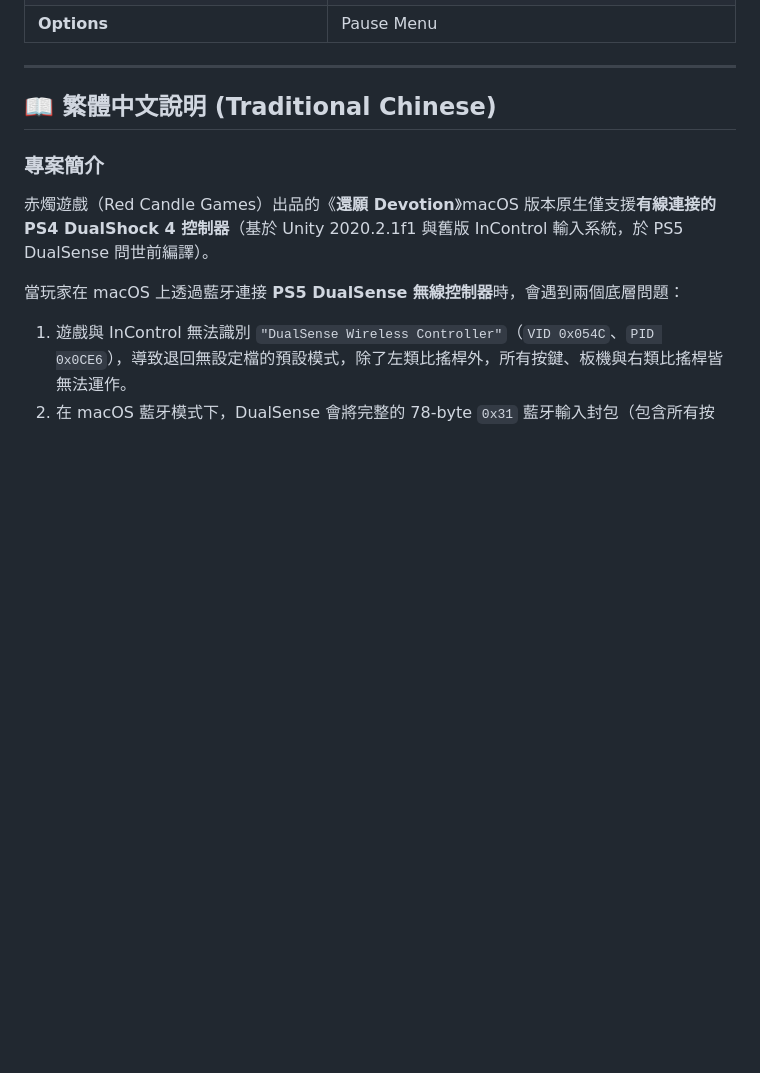
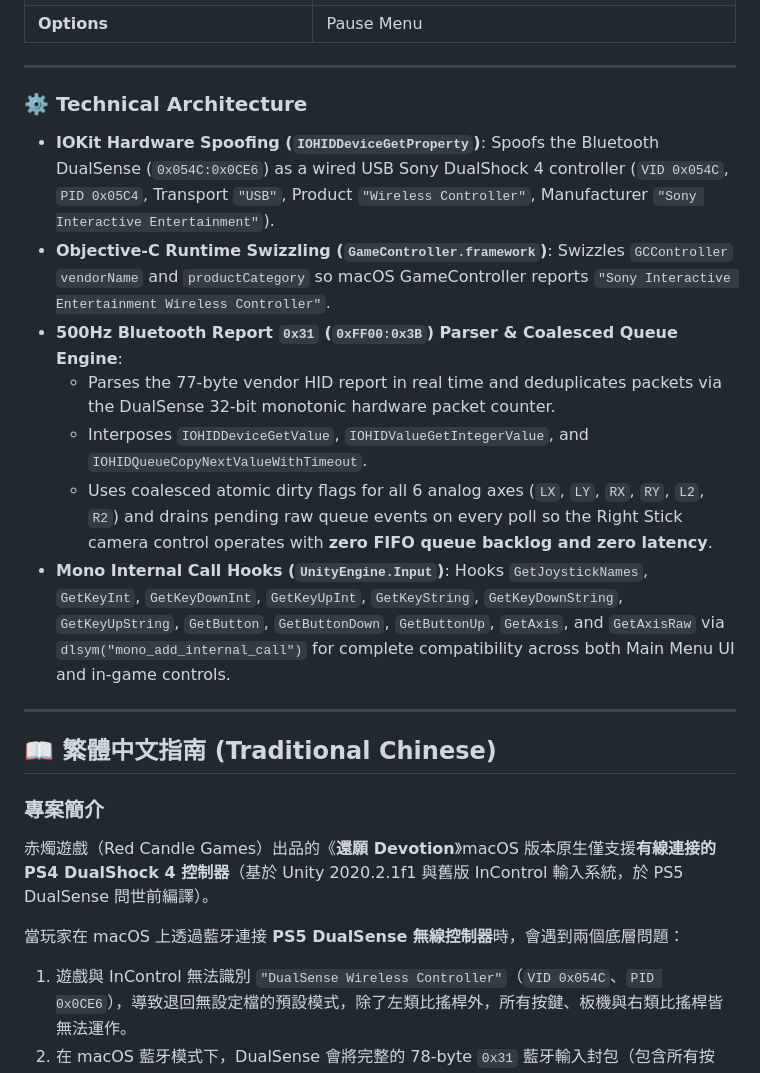
Before and after one commit to passs0/DevotionRekindled, a Markdown page: README.md, the part around one of its changes. Rendered like a GitHub page; blank space fills up the shorter version.

```diff
--- a/README.md
+++ b/README.md
@@ -55,7 +80,18 @@ This project provides a **zero-modification, non-invasive dynamic library shim**
 
 ---
 
-## 📖 繁體中文說明 (Traditional Chinese)
+### ⚙️ Technical Architecture
+- **IOKit Hardware Spoofing (`IOHIDDeviceGetProperty`)**: Spoofs the Bluetooth DualSense (`0x054C:0x0CE6`) as a wired USB Sony DualShock 4 controller (`VID 0x054C`, `PID 0x05C4`, Transport `"USB"`, Product `"Wireless Controller"`, Manufacturer `"Sony Interactive Entertainment"`).
+- **Objective-C Runtime Swizzling (`GameController.framework`)**: Swizzles `GCController` `vendorName` and `productCategory` so macOS GameController reports `"Sony Interactive Entertainment Wireless Controller"`.
+- **500Hz Bluetooth Report `0x31` (`0xFF00:0x3B`) Parser & Coalesced Queue Engine**:
+  - Parses the 77-byte vendor HID report in real time and deduplicates packets via the DualSense 32-bit monotonic hardware packet counter.
+  - Interposes `IOHIDDeviceGetValue`, `IOHIDValueGetIntegerValue`, and `IOHIDQueueCopyNextValueWithTimeout`.
+  - Uses coalesced atomic dirty flags for all 6 analog axes (`LX`, `LY`, `RX`, `RY`, `L2`, `R2`) and drains pending raw queue events on every poll so the Right Stick camera control operates with **zero FIFO queue backlog and zero latency**.
+- **Mono Internal Call Hooks (`UnityEngine.Input`)**: Hooks `GetJoystickNames`, `GetKeyInt`, `GetKeyDownInt`, `GetKeyUpInt`, `GetKeyString`, `GetKeyDownString`, `GetKeyUpString`, `GetButton`, `GetButtonDown`, `GetButtonUp`, `GetAxis`, and `GetAxisRaw` via `dlsym("mono_add_internal_call")` for complete compatibility across both Main Menu UI and in-game controls.
+
+---
+
+## 📖 繁體中文指南 (Traditional Chinese)
 
 ### 專案簡介
 赤燭遊戲（Red Candle Games）出品的《**還願 Devotion**》macOS 版本原生僅支援**有線連接的 PS4 DualShock 4 控制器**（基於 Unity 2020.2.1f1 與舊版 InControl 輸入系統，於 PS5 DualSense 問世前編譯）。
```
Also changed, not shown: other parts of README.md (+86 -43 lines), icon.png (added), 8 other files.
